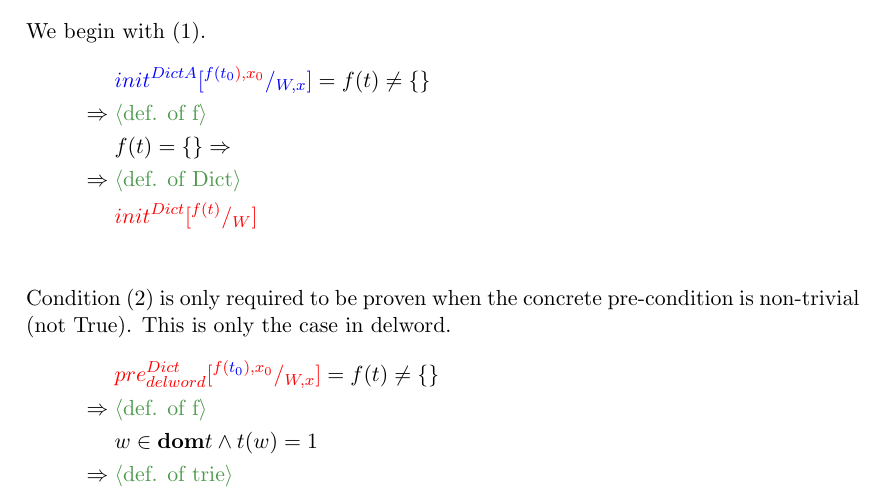
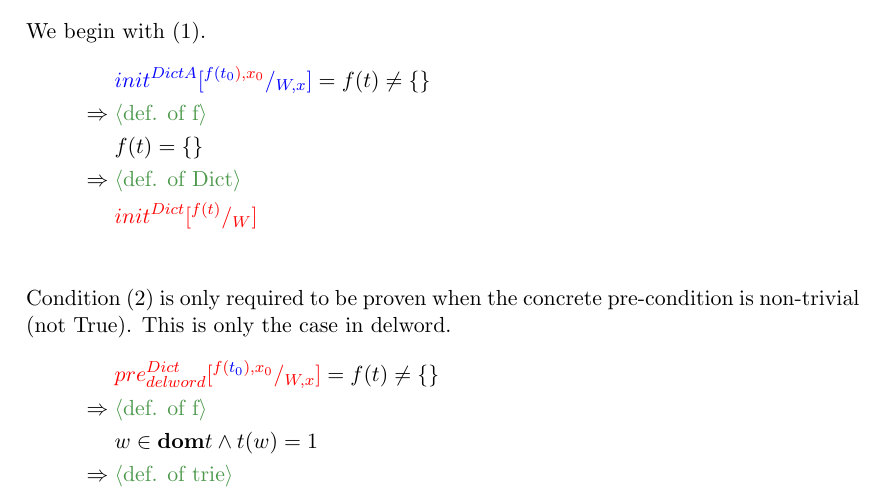
Before and after one commit to rahilagrawal-university-assignments/data_refinement, a LaTeX document (ass3_files/dict.tex): part of page 2 of 9, cut so that both start at the same text. Compiled offline with pdfLaTeX.

Commit message:
Spotted typo after submission fml

```diff
--- a/ass3_files/dict.tex
+++ b/ass3_files/dict.tex
@@ -78,7 +78,7 @@ We begin with (1).
 &\color{blue}init^{DictA}\subst {f(\color{blue}t_0\color{red}), x_0}{W, x}\color{black} = f(t) \neq \{ \}\\
 %
 \myjustification[\Implies]{def. of f}
-&f(t) = \{ \} \Implies\\
+&f(t) = \{ \}\\
 %
 \myjustification[\Implies]{def. of Dict}
 &\color{red}init^{Dict}\subst {f(t)}W\\
```
